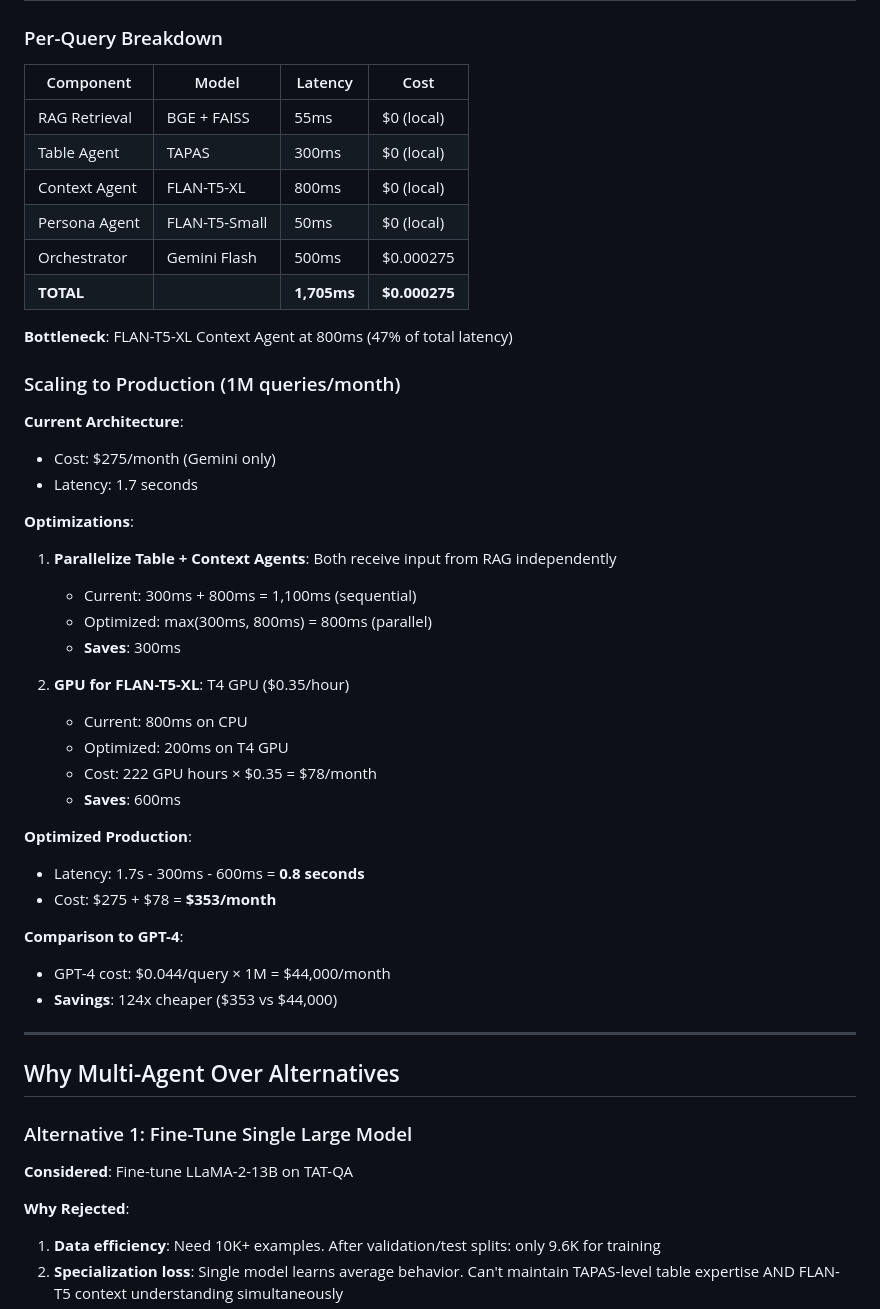
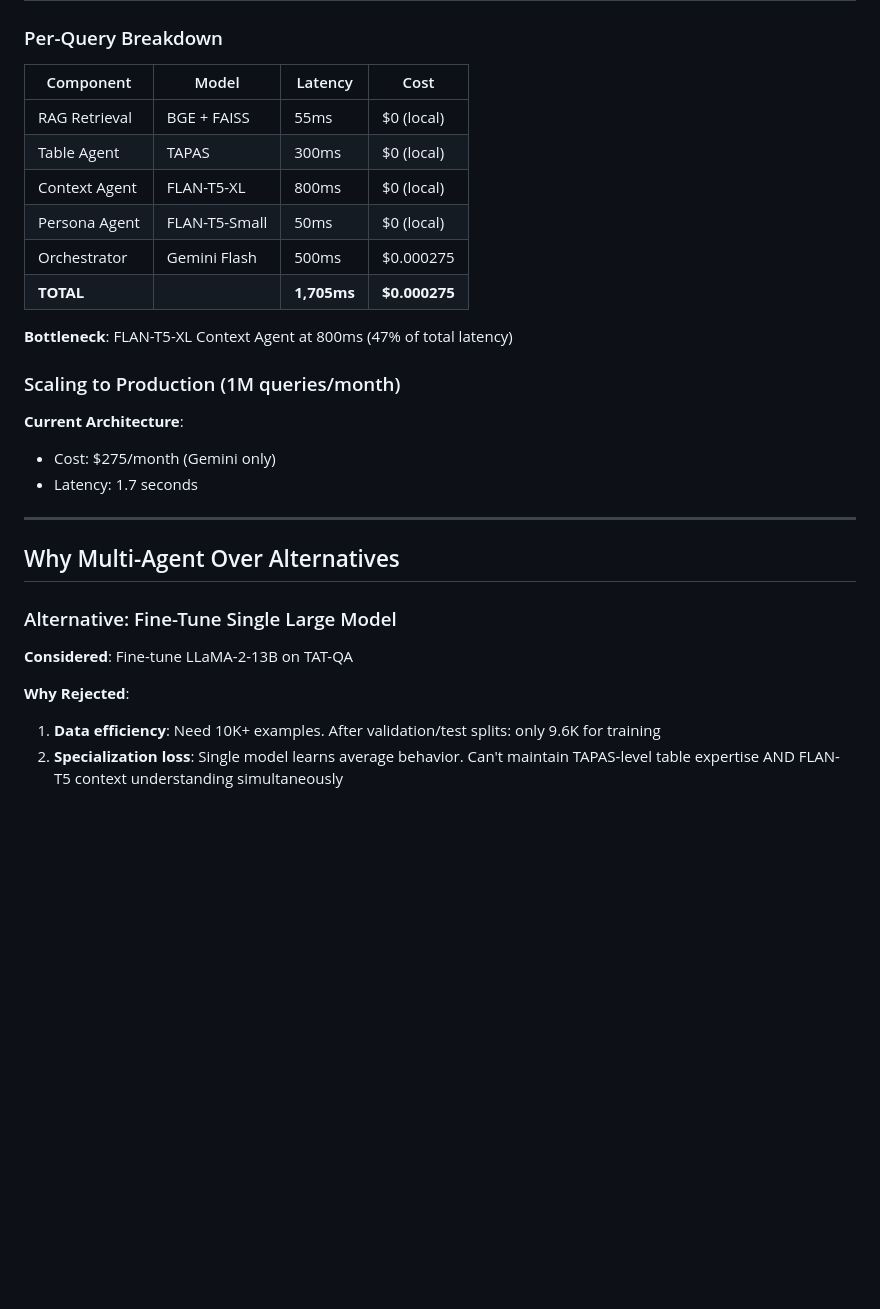
Before and after one commit to hithaishisurendra/Multi-agent-summarization-pipeline, a Markdown page: README.md, the part around one of its changes. Drawn GitHub-style; blank space fills up the shorter version.

Commit message:
update readme with details

```diff
--- a/README.md
+++ b/README.md
@@ -327,53 +324,34 @@ contracts decreased, partially offsetting the growth."
 
 ### Per-Query Breakdown
 
-| Component | Model | Latency | Cost |
-|-----------|-------|---------|------|
-| RAG Retrieval | BGE + FAISS | 55ms | $0 (local) |
-| Table Agent | TAPAS | 300ms | $0 (local) |
-| Context Agent | FLAN-T5-XL | 800ms | $0 (local) |
-| Persona Agent | FLAN-T5-Small | 50ms | $0 (local) |
-| Orchestrator | Gemini Flash | 500ms | $0.000275 |
-| **TOTAL** | | **1,705ms** | **$0.000275** |
+| Component     | Model         | Latency     | Cost          |
+| ------------- | ------------- | ----------- | ------------- |
+| RAG Retrieval | BGE + FAISS   | 55ms        | $0 (local)    |
+| Table Agent   | TAPAS         | 300ms       | $0 (local)    |
+| Context Agent | FLAN-T5-XL    | 800ms       | $0 (local)    |
+| Persona Agent | FLAN-T5-Small | 50ms        | $0 (local)    |
+| Orchestrator  | Gemini Flash  | 500ms       | $0.000275     |
+| **TOTAL**     |               | **1,705ms** | **$0.000275** |
 
 **Bottleneck**: FLAN-T5-XL Context Agent at 800ms (47% of total latency)
 
 ### Scaling to Production (1M queries/month)
 
 **Current Architecture**:
+
 - Cost: $275/month (Gemini only)
 - Latency: 1.7 seconds
-
-**Optimizations**:
-
-1. **Parallelize Table + Context Agents**: Both receive input from RAG independently
-   - Current: 300ms + 800ms = 1,100ms (sequential)
-   - Optimized: max(300ms, 800ms) = 800ms (parallel)
-   - **Saves**: 300ms
-
-2. **GPU for FLAN-T5-XL**: T4 GPU ($0.35/hour)
-   - Current: 800ms on CPU
-   - Optimized: 200ms on T4 GPU
-   - Cost: 222 GPU hours × $0.35 = $78/month
-   - **Saves**: 600ms
-
-**Optimized Production**:
-- Latency: 1.7s - 300ms - 600ms = **0.8 seconds**
-- Cost: $275 + $78 = **$353/month**
-
-**Comparison to GPT-4**:
-- GPT-4 cost: $0.044/query × 1M = $44,000/month
-- **Savings**: 124x cheaper ($353 vs $44,000)
 
 ---
 
 ## Why Multi-Agent Over Alternatives
 
-### Alternative 1: Fine-Tune Single Large Model
+### Alternative: Fine-Tune Single Large Model
 
 **Considered**: Fine-tune LLaMA-2-13B on TAT-QA
 
 **Why Rejected**:
+
 1. **Data efficiency**: Need 10K+ examples. After validation/test splits: only 9.6K for training
 2. **Specialization loss**: Single model learns average behavior. Can't maintain TAPAS-level table expertise AND FLAN-T5 context understanding simultaneously
 3. **Debugging opacity**: If it fails, can't isolate table extraction vs context understanding vs arithmetic errors
```
Also changed, not shown: other parts of README.md (+71 -111 lines).
